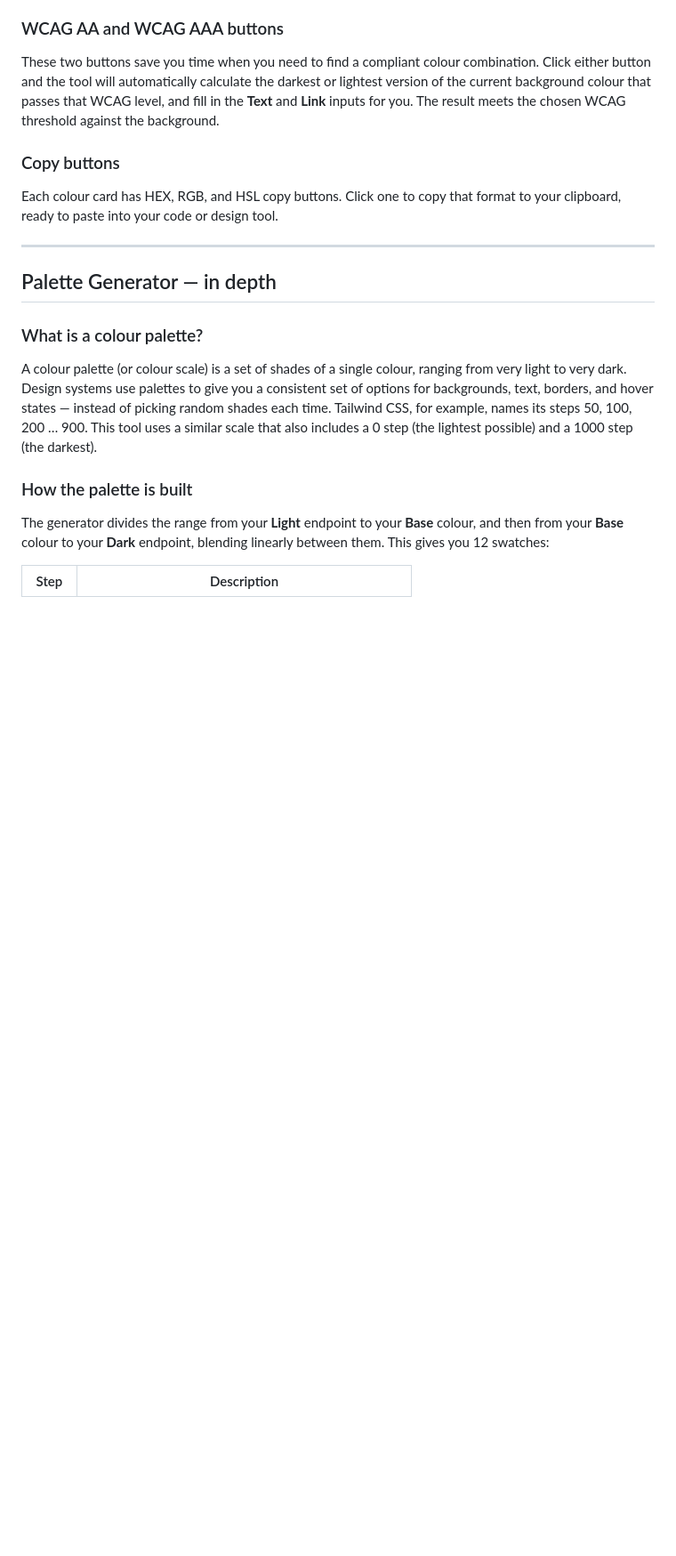
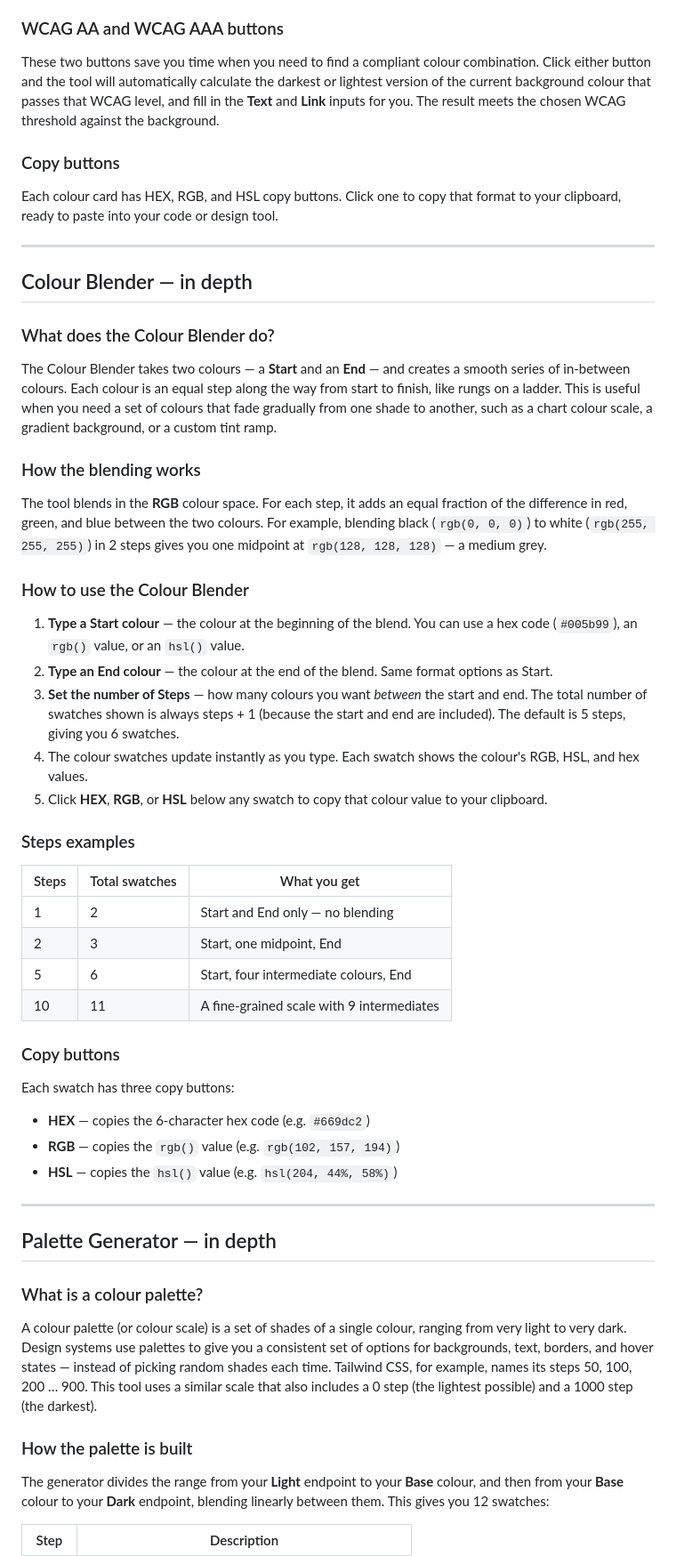
Before and after one commit to craigmcn/colours, a Markdown page: README.md, the part around one of its changes. Shown at 89% size. Rendered like a GitHub page; blank space fills up the shorter version.

Commit message:
docs: add detailed Colour Blender section with usage instructions and examples

```diff
--- a/README.md
+++ b/README.md
@@ -79,6 +81,43 @@ These two buttons save you time when you need to find a compliant colour combina
 ### Copy buttons
 
 Each colour card has HEX, RGB, and HSL copy buttons. Click one to copy that format to your clipboard, ready to paste into your code or design tool.
+
+---
+
+## Colour Blender — in depth
+
+### What does the Colour Blender do?
+
+The Colour Blender takes two colours — a **Start** and an **End** — and creates a smooth series of in-between colours. Each colour is an equal step along the way from start to finish, like rungs on a ladder. This is useful when you need a set of colours that fade gradually from one shade to another, such as a chart colour scale, a gradient background, or a custom tint ramp.
+
+### How the blending works
+
+The tool blends in the **RGB** colour space. For each step, it adds an equal fraction of the difference in red, green, and blue between the two colours. For example, blending black (`rgb(0, 0, 0)`) to white (`rgb(255, 255, 255)`) in 2 steps gives you one midpoint at `rgb(128, 128, 128)` — a medium grey.
+
+### How to use the Colour Blender
+
+1. **Type a Start colour** — the colour at the beginning of the blend. You can use a hex code (`#005b99`), an `rgb()` value, or an `hsl()` value.
+2. **Type an End colour** — the colour at the end of the blend. Same format options as Start.
+3. **Set the number of Steps** — how many colours you want *between* the start and end. The total number of swatches shown is always steps + 1 (because the start and end are included). The default is 5 steps, giving you 6 swatches.
+4. The colour swatches update instantly as you type. Each swatch shows the colour's RGB, HSL, and hex values.
+5. Click **HEX**, **RGB**, or **HSL** below any swatch to copy that colour value to your clipboard.
+
+### Steps examples
+
+| Steps | Total swatches | What you get |
+|-------|---------------|--------------|
+| 1     | 2             | Start and End only — no blending |
+| 2     | 3             | Start, one midpoint, End |
+| 5     | 6             | Start, four intermediate colours, End |
+| 10    | 11            | A fine-grained scale with 9 intermediates |
+
+### Copy buttons
+
+Each swatch has three copy buttons:
+
+- **HEX** — copies the 6-character hex code (e.g. `#669dc2`)
+- **RGB** — copies the `rgb()` value (e.g. `rgb(102, 157, 194)`)
+- **HSL** — copies the `hsl()` value (e.g. `hsl(204, 44%, 58%)`)
 
 ---
 
```
Also changed, not shown: other parts of README.md (+2 -0 lines).
